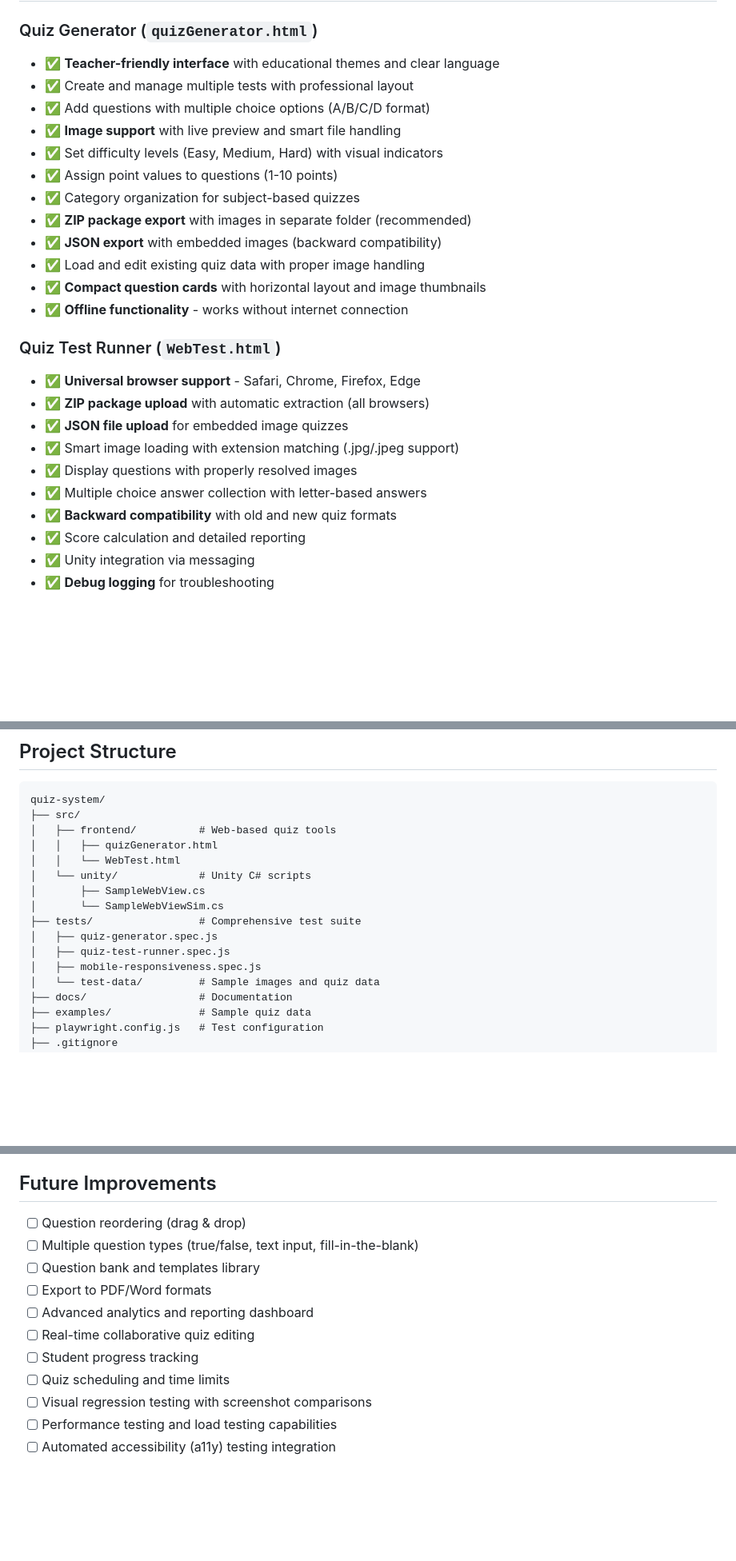
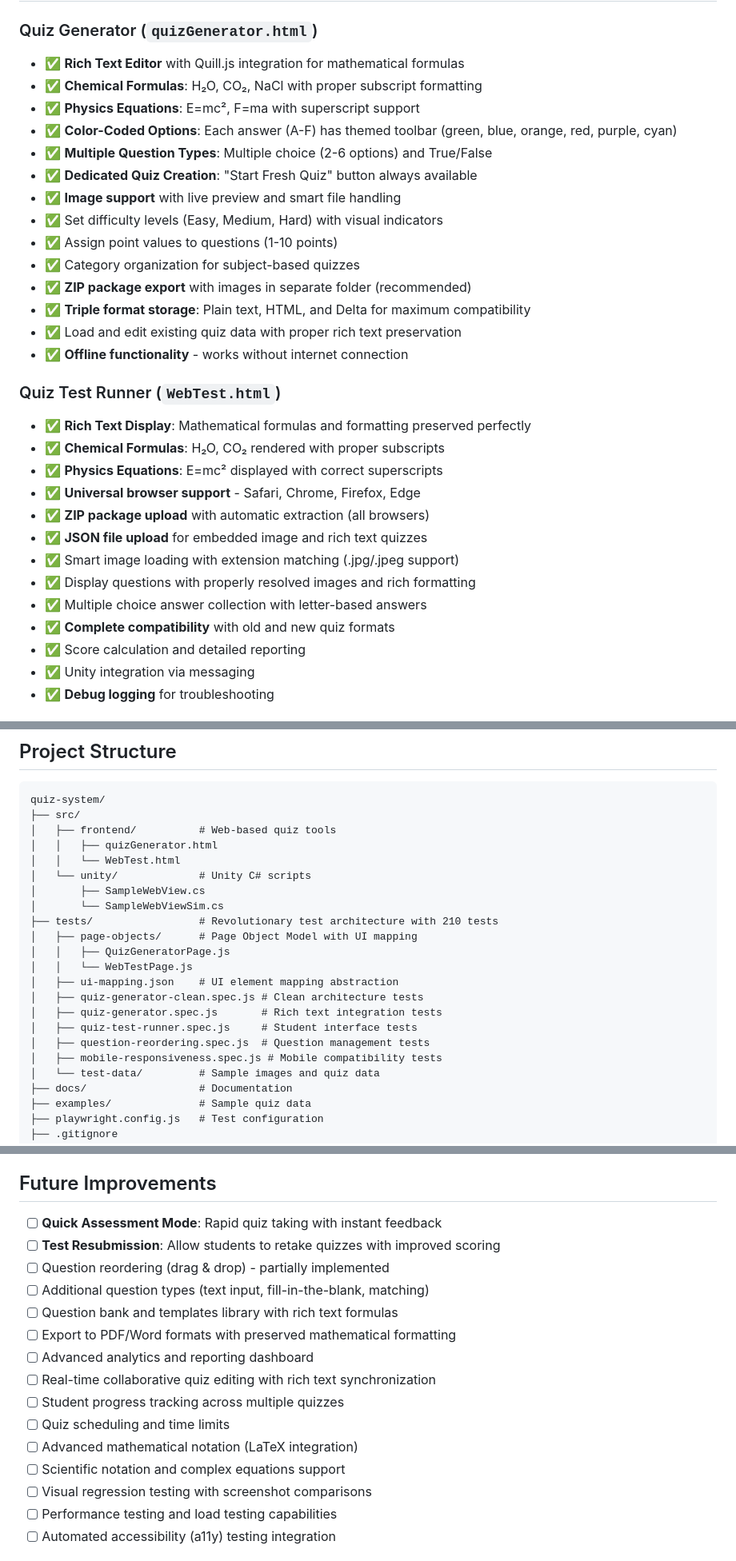
Before and after one commit to anbanm/quiz-system, a Markdown page: README.md, 3 parts joined by grey strips. Shown at 80% size. GitHub-like rendering; blank space fills up the shorter version.

```diff
--- a/README.md
+++ b/README.md
@@ -47,27 +50,32 @@ This project consists of two main components:
 ## Features
 
 ### Quiz Generator (`quizGenerator.html`)
-- ✅ **Teacher-friendly interface** with educational themes and clear language
-- ✅ Create and manage multiple tests with professional layout
-- ✅ Add questions with multiple choice options (A/B/C/D format)
+- ✅ **Rich Text Editor** with Quill.js integration for mathematical formulas
+- ✅ **Chemical Formulas**: H₂O, CO₂, NaCl with proper subscript formatting
+- ✅ **Physics Equations**: E=mc², F=ma with superscript support
+- ✅ **Color-Coded Options**: Each answer (A-F) has themed toolbar (green, blue, orange, red, purple, cyan)
+- ✅ **Multiple Question Types**: Multiple choice (2-6 options) and True/False
+- ✅ **Dedicated Quiz Creation**: "Start Fresh Quiz" button always available
 - ✅ **Image support** with live preview and smart file handling
 - ✅ Set difficulty levels (Easy, Medium, Hard) with visual indicators
 - ✅ Assign point values to questions (1-10 points)
 - ✅ Category organization for subject-based quizzes
 - ✅ **ZIP package export** with images in separate folder (recommended)
-- ✅ **JSON export** with embedded images (backward compatibility)
-- ✅ Load and edit existing quiz data with proper image handling
-- ✅ **Compact question cards** with horizontal layout and image thumbnails
+- ✅ **Triple format storage**: Plain text, HTML, and Delta for maximum compatibility
+- ✅ Load and edit existing quiz data with proper rich text preservation
 - ✅ **Offline functionality** - works without internet connection
 
 ### Quiz Test Runner (`WebTest.html`)
+- ✅ **Rich Text Display**: Mathematical formulas and formatting preserved perfectly
+- ✅ **Chemical Formulas**: H₂O, CO₂ rendered with proper subscripts
+- ✅ **Physics Equations**: E=mc² displayed with correct superscripts
 - ✅ **Universal browser support** - Safari, Chrome, Firefox, Edge
 - ✅ **ZIP package upload** with automatic extraction (all browsers)
-- ✅ **JSON file upload** for embedded image quizzes
+- ✅ **JSON file upload** for embedded image and rich text quizzes
 - ✅ Smart image loading with extension matching (.jpg/.jpeg support)
-- ✅ Display questions with properly resolved images
+- ✅ Display questions with properly resolved images and rich formatting
 - ✅ Multiple choice answer collection with letter-based answers
-- ✅ **Backward compatibility** with old and new quiz formats
+- ✅ **Complete compatibility** with old and new quiz formats
 - ✅ Score calculation and detailed reporting
 - ✅ Unity integration via messaging
 - ✅ **Debug logging** for troubleshooting
@@ -89,10 +97,16 @@ quiz-system/
 │   └── unity/             # Unity C# scripts
 │       ├── SampleWebView.cs
 │       └── SampleWebViewSim.cs
-├── tests/                 # Comprehensive test suite
-│   ├── quiz-generator.spec.js
-│   ├── quiz-test-runner.spec.js
-│   ├── mobile-responsiveness.spec.js
+├── tests/                 # Revolutionary test architecture with 210 tests
+│   ├── page-objects/      # Page Object Model with UI mapping
+│   │   ├── QuizGeneratorPage.js
+│   │   └── WebTestPage.js
+│   ├── ui-mapping.json    # UI element mapping abstraction
+│   ├── quiz-generator-clean.spec.js # Clean architecture tests
+│   ├── quiz-generator.spec.js       # Rich text integration tests
+│   ├── quiz-test-runner.spec.js     # Student interface tests
+│   ├── question-reordering.spec.js  # Question management tests
+│   ├── mobile-responsiveness.spec.js # Mobile compatibility tests
 │   └── test-data/         # Sample images and quiz data
 ├── docs/                  # Documentation
 ├── examples/              # Sample quiz data
@@ -258,14 +295,18 @@ Run `npm run test:ui` to experience **"bot vision"** testing:
 
 ## Future Improvements
 
-- [ ] Question reordering (drag & drop)
-- [ ] Multiple question types (true/false, text input, fill-in-the-blank)
-- [ ] Question bank and templates library
-- [ ] Export to PDF/Word formats
+- [ ] **Quick Assessment Mode**: Rapid quiz taking with instant feedback
+- [ ] **Test Resubmission**: Allow students to retake quizzes with improved scoring
+- [ ] Question reordering (drag & drop) - partially implemented
+- [ ] Additional question types (text input, fill-in-the-blank, matching)
+- [ ] Question bank and templates library with rich text formulas
+- [ ] Export to PDF/Word formats with preserved mathematical formatting
 - [ ] Advanced analytics and reporting dashboard
-- [ ] Real-time collaborative quiz editing
-- [ ] Student progress tracking
+- [ ] Real-time collaborative quiz editing with rich text synchronization
+- [ ] Student progress tracking across multiple quizzes
 - [ ] Quiz scheduling and time limits
+- [ ] Advanced mathematical notation (LaTeX integration)
+- [ ] Scientific notation and complex equations support
 - [ ] Visual regression testing with screenshot comparisons
 - [ ] Performance testing and load testing capabilities
 - [ ] Automated accessibility (a11y) testing integration
```
Also changed, not shown: other parts of README.md (+56 -30 lines).
